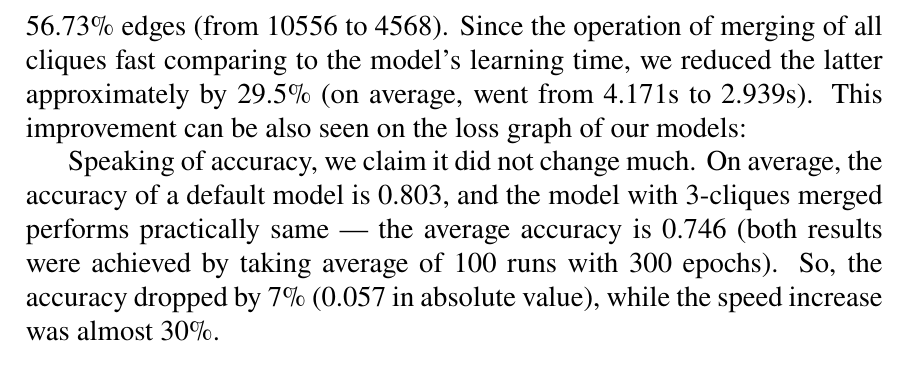
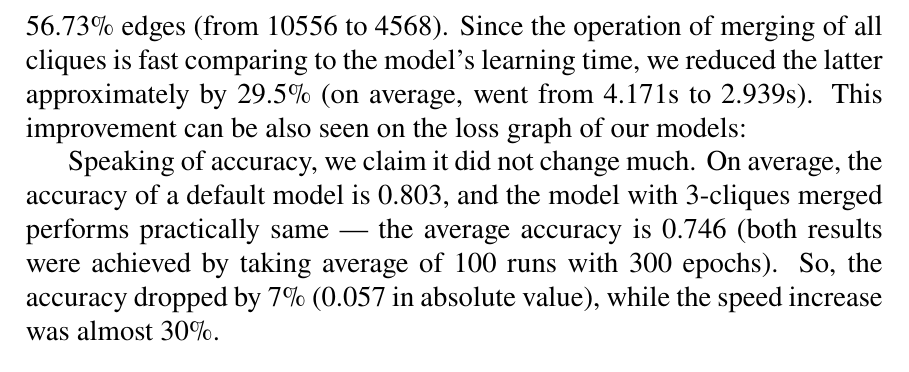
Before and after one commit to NChechulin/GNN-project, a LaTeX paper (paper/main.tex, which reads paper/experiments_results/3clique.tex): part of page 14 of 18, cut so that both start at the same text. Compiled offline with pdfLaTeX.

Commit message:
fix typo

```diff
--- a/paper/experiments_results/3clique.tex
+++ b/paper/experiments_results/3clique.tex
@@ -75,7 +75,7 @@ The process is shown on Figure~\ref{fig:clique_merged}.
 \subsubsection*{Results and interpretation}
 
 A benchmark on the Cora dataset~\cite{cora_dataset} had shown that we are able to remove a total of 21.71\% of nodes (the number reduced from 2708 to 2120) and 56.73\% edges (from 10556 to 4568).
-Since the operation of merging of all cliques fast comparing to the model's learning time, we reduced the latter approximately by 29.5\% (on average, went from 4.171s to 2.939s).
+Since the operation of merging of all cliques is fast comparing to the model's learning time, we reduced the latter approximately by 29.5\% (on average, went from 4.171s to 2.939s).
 This improvement can be also seen on the loss graph of our models:
 
 Speaking of accuracy, we claim it did not change much.
```
Also changed, not shown: paper/main.pdf.
